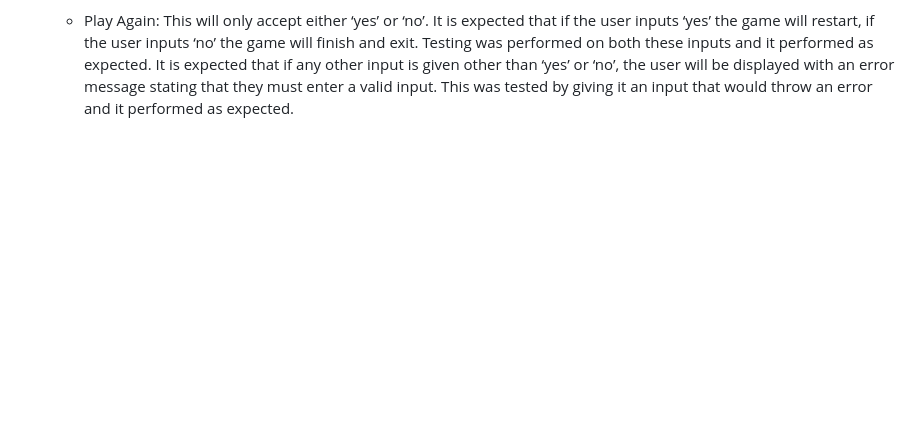
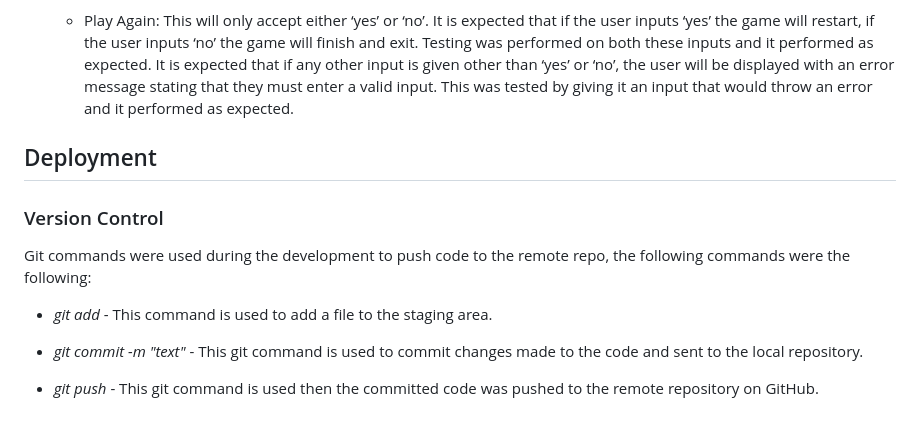
Before and after one commit to lgaudencio/footy-fever, a Markdown page: README.md, the part around the change. Rendered like a GitHub page; blank space fills up the shorter version.

Commit message:
Add deployment section to README

```diff
--- a/README.md
+++ b/README.md
@@ -261,3 +261,15 @@ The os library was imported to create a function to utilise the os.system to cle
 	* Sponsorship: During the game, the user will be prompted to accept or decline a sponsorship deal. This will only accept either a ‘yes’ or a ‘no’ input and will accept any of those responses in lower or uppercase. It was tested by entering anything else that wasn’t either of the two given options to ensure the error was caught and handled appropriately.
 
 	* Play Again: This will only accept either ‘yes’ or ‘no’. It is expected that if the user inputs ‘yes’ the game will restart, if the user inputs ‘no’ the game will finish and exit. Testing was performed on both these inputs and it performed as expected. It is expected that if any other input is given other than ‘yes’ or ‘no’, the user will be displayed with an error message stating that they must enter a valid input. This was tested by giving it an input that would throw an error and it performed as expected.
+
+## Deployment
+
+### Version Control
+
+Git commands were used during the development to push code to the remote repo, the following commands were the following:
+
+* *git add <file>* - This command is used to add a file to the staging area.
+
+* *git commit -m "text"* - This git command is used to commit changes made to the code and sent to the local repository.
+
+* *git push* - This git command is used then the committed code was pushed to the remote repository on GitHub.
```
